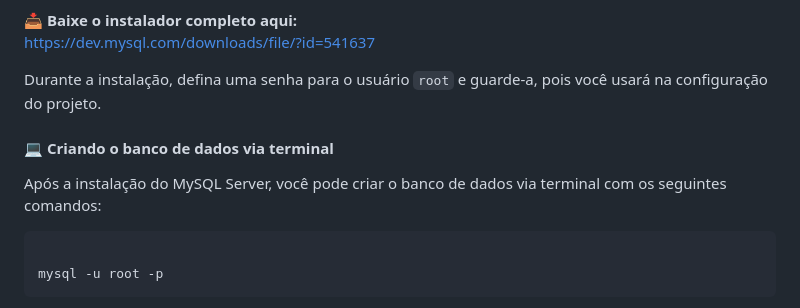
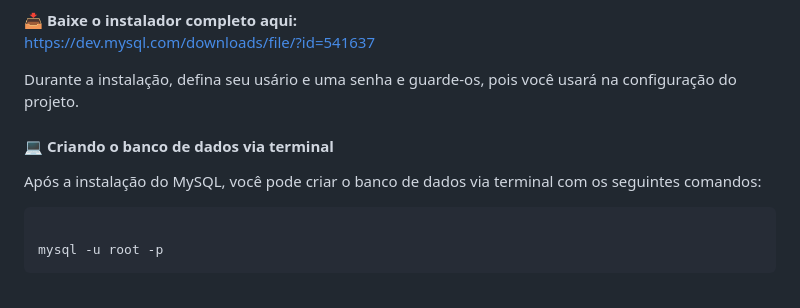
Before and after one commit to Gustavo-Brian/UCB-TS-Trabalho, a Markdown page: README.md, the part around the change. Rendered like a GitHub page.

```diff
--- a/README.md
+++ b/README.md
@@ -32,10 +32,10 @@ https://dev.mysql.com/downloads/file/?id=541637
 </a>
 </p>
 
-<p>Durante a instalação, defina uma senha para o usuário <code>root</code> e guarde-a, pois você usará na configuração do projeto.</p>
+<p>Durante a instalação, defina seu usário e uma senha e guarde-os, pois você usará na configuração do projeto.</p>
 
 <h4>💻 Criando o banco de dados via terminal</h4>
-<p>Após a instalação do MySQL Server, você pode criar o banco de dados via terminal com os seguintes comandos:</p>
+<p>Após a instalação do MySQL, você pode criar o banco de dados via terminal com os seguintes comandos:</p>
 
 <pre><code>
 mysql -u root -p
```
